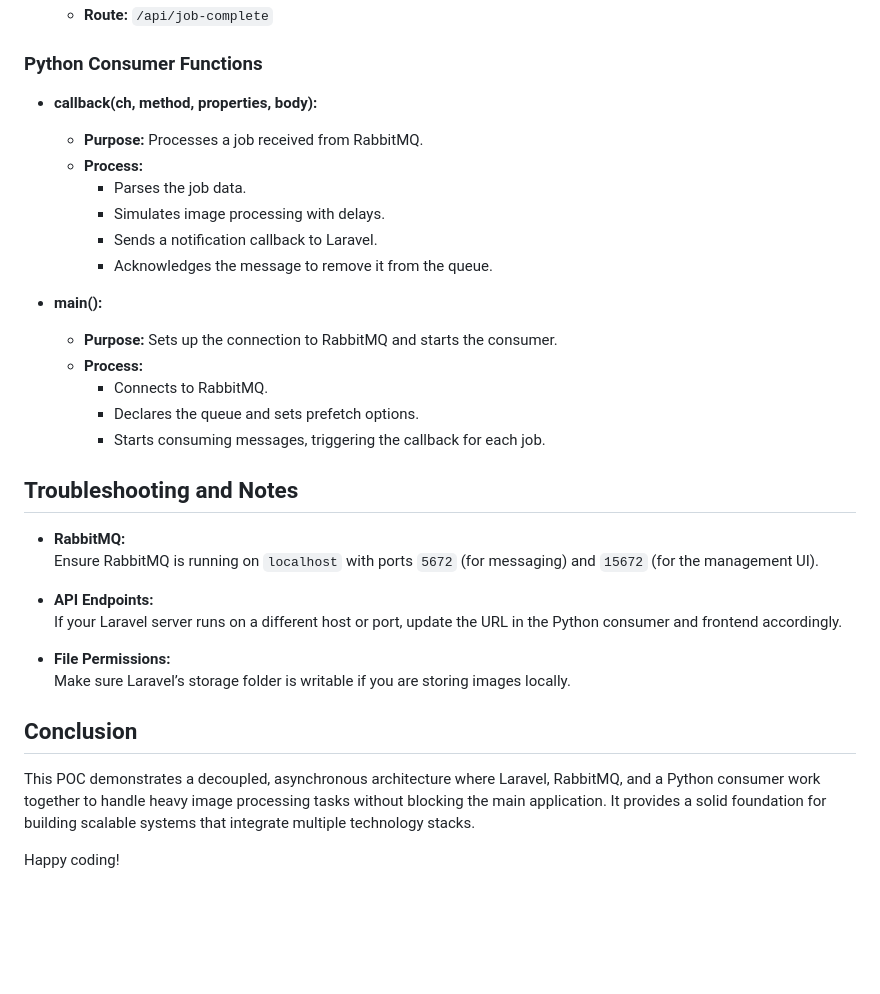
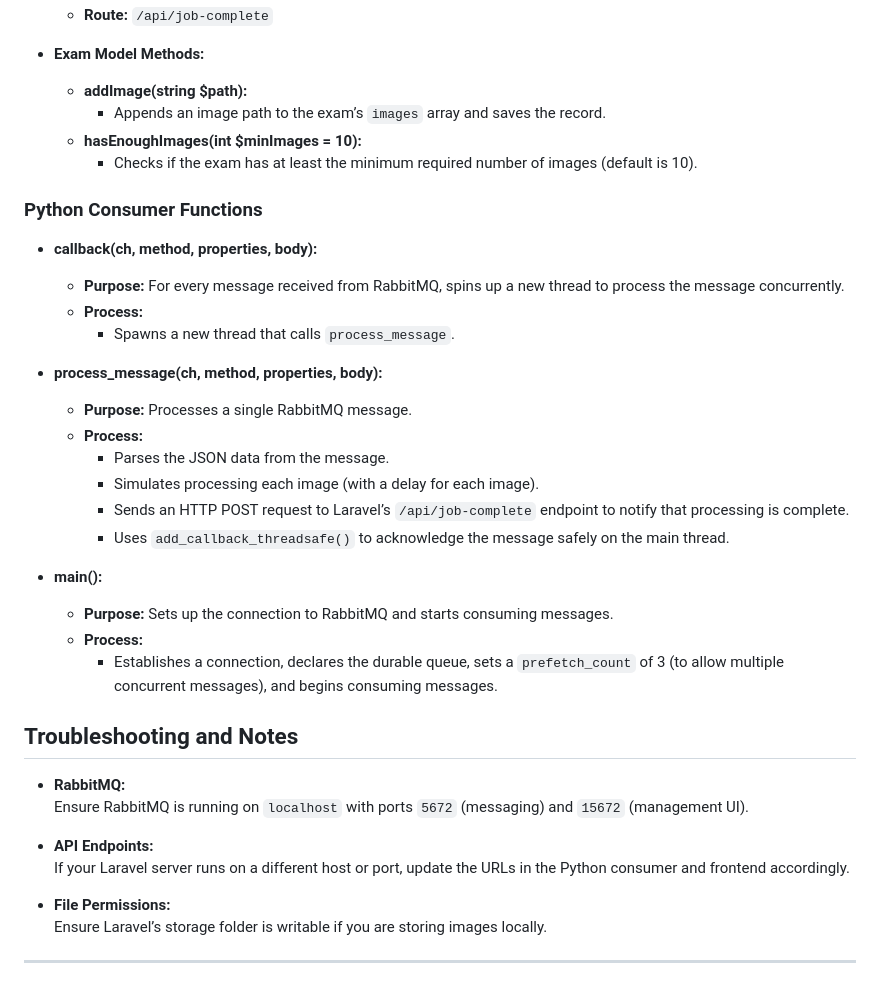
Before and after one commit to ZodicSlanser/Heavy-decoupling-POC, a Markdown page: README.md, the part around the change printed below. GitHub-like rendering; blank space fills up the shorter version.

```diff
--- a/README.md
+++ b/README.md
@@ -142,35 +158,39 @@ Access the RabbitMQ management UI at [http://localhost:15672](http://localhost:1
   - **Route:** `/api/job-complete`
+
+- **Exam Model Methods:**
+  - **addImage(string $path):**
+    - Appends an image path to the exam’s `images` array and saves the record.
+  - **hasEnoughImages(int $minImages = 10):**
+    - Checks if the exam has at least the minimum required number of images (default is 10).
 
 ### Python Consumer Functions
 
 - **callback(ch, method, properties, body):**
-  - **Purpose:** Processes a job received from RabbitMQ.
+  - **Purpose:** For every message received from RabbitMQ, spins up a new thread to process the message concurrently.
   - **Process:**
-    - Parses the job data.
-    - Simulates image processing with delays.
-    - Sends a notification callback to Laravel.
-    - Acknowledges the message to remove it from the queue.
+    - Spawns a new thread that calls `process_message`.
+
+- **process_message(ch, method, properties, body):**
+  - **Purpose:** Processes a single RabbitMQ message.
+  - **Process:**
+    - Parses the JSON data from the message.
+    - Simulates processing each image (with a delay for each image).
+    - Sends an HTTP POST request to Laravel’s `/api/job-complete` endpoint to notify that processing is complete.
+    - Uses `add_callback_threadsafe()` to acknowledge the message safely on the main thread.
 
 - **main():**
-  - **Purpose:** Sets up the connection to RabbitMQ and starts the consumer.
+  - **Purpose:** Sets up the connection to RabbitMQ and starts consuming messages.
   - **Process:**
-    - Connects to RabbitMQ.
-    - Declares the queue and sets prefetch options.
-    - Starts consuming messages, triggering the callback for each job.
+    - Establishes a connection, declares the durable queue, sets a `prefetch_count` of 3 (to allow multiple concurrent messages), and begins consuming messages.
 
 ## Troubleshooting and Notes
 
 - **RabbitMQ:**
-  Ensure RabbitMQ is running on `localhost` with ports `5672` (for messaging) and `15672` (for the management UI).
+  Ensure RabbitMQ is running on `localhost` with ports `5672` (messaging) and `15672` (management UI).
 
 - **API Endpoints:**
-  If your Laravel server runs on a different host or port, update the URL in the Python consumer and frontend accordingly.
+  If your Laravel server runs on a different host or port, update the URLs in the Python consumer and frontend accordingly.
 
 - **File Permissions:**
-  Make sure Laravel’s storage folder is writable if you are storing images locally.
-
-## Conclusion
-
-This POC demonstrates a decoupled, asynchronous architecture where Laravel, RabbitMQ, and a Python consumer work together to handle heavy image processing tasks without blocking the main application. It provides a solid foundation for building scalable systems that integrate multiple technology stacks.
-
-Happy coding!
+  Ensure Laravel’s storage folder is writable if you are storing images locally.
+---
```
Also changed, not shown: other parts of README.md (+42 -26 lines).
